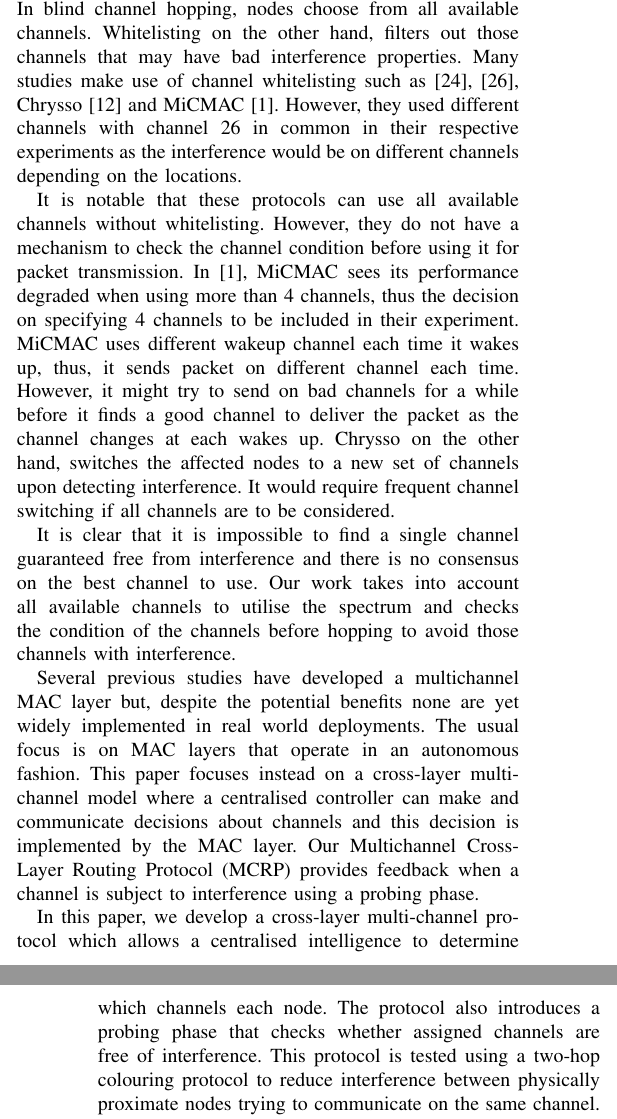
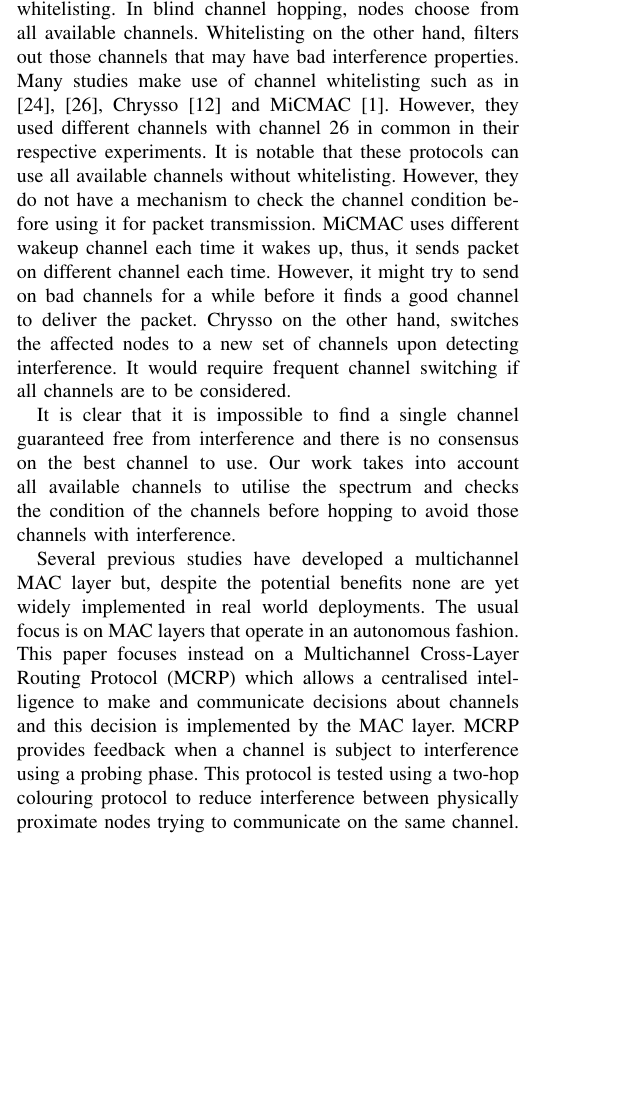
Before and after one commit to Noradila/multichannel-RPL, a LaTeX paper (ICC2015/icc2015.tex, which reads ICC2015/Introduction.tex): two parts of the columns of pages 1 and 2 of 6 before the commit and part of one column of page 1 of 6 after it, the two joined at a grey line, cut so that both start at the same text, the shorter picture padded with empty space. Compiled offline with pdfLaTeX.

Commit message:
ICC Intro edit

```diff
--- a/ICC2015/Introduction.tex
+++ b/ICC2015/Introduction.tex
@@ -6,21 +6,25 @@
 Sensor networks have to contend with an increasing number of devices that cause wireless interference. Organising the network topology around this interference becomes an enabler for increasing transmission efficiency at a smaller energy cost. Wireless Sensor Networks (WSN) typically use low power radios such as IEEE 802.15.4, a relatively short range transmission standard radio technology in the 2.4Ghz band. The standard allows transmission to occur on several different channels within this band.  Unfortunately, the channels used by this technology often suffer interference, for example, from WiFi and Bluetooth. WSNs need to be able to operate reliably in the presence of such interference.
 
 %highlight of existing solutions and limitation (remove details!)
-Multichannel communication in wireless networks can alleviate the effects of interference which, as a result, can improve the network efficiency and stability, link reliability and minimise latency. It also enables communication between physically proximate nodes to occur simultaneously without the risk of collision if the communicating nodes use different channels. However, not all channels are free from interference; thus, there is a need to hop to another channel when the quality of the channel deteriorates. Two commonly used types of channel hopping \cite{watteyne} are blind channel hopping and whitelisting. In blind channel hopping, nodes choose from all available channels. Whitelisting on the other hand, filters out those channels that may have bad interference properties. Many studies make use of channel whitelisting such as \cite{watteyne}, \cite{wu}, Chrysso \cite{chrysso} and MiCMAC \cite{micmac}. However, they used different channels with channel 26 in common in their respective experiments as the interference would be on different channels depending on the locations.
-
+Multichannel communication in wireless networks can alleviate the effects of interference which, as a result, can improve the network efficiency and stability, link reliability and minimise latency. It also enables communication between physically proximate nodes to occur simultaneously without the risk of collision if the communicating nodes use different channels. However, not all channels are free from interference; thus, there is a need to hop to another channel when the quality of the channel deteriorates. Two commonly used types of channel hopping \cite{watteyne} are blind channel hopping and whitelisting. In blind channel hopping, nodes choose from all available channels. Whitelisting on the other hand, filters out those channels that may have bad interference properties. Many studies make use of channel whitelisting such as in \cite{watteyne}, \cite{wu}, Chrysso \cite{chrysso} and MiCMAC \cite{micmac}. However, they used different channels with channel 26 in common in their respective experiments.
 %Many studies make use of channel whitelisting such as \cite{watteyne} which claimed that channels 11, 15, 25 and 26 are free from Wi-Fi \cite{wu}. Chrysso \cite{chrysso} uses channel 11, 14, 20, 22 and 26, and MiCMAC \cite{micmac} uses channel 15, 20, 25 and 26 in their respective experiments.
-It is notable that these protocols can use all available channels without whitelisting. However, they do not have a mechanism to check the channel condition before using it for packet transmission. In \cite{micmac}, MiCMAC sees its performance degraded when using more than 4 channels, thus the decision on specifying 4 channels to be included in their experiment. MiCMAC uses different wakeup channel each time it wakes up, thus, it sends packet on different channel each time. However, it might try to send on bad channels for a while before it finds a good channel to deliver the packet as the channel changes at each wakes up. Chrysso on the other hand, switches the affected nodes to a new set of channels upon detecting interference. It would require frequent channel switching if all channels are to be considered.
+It is notable that these protocols can use all available channels without whitelisting. However, they do not have a mechanism to check the channel condition before using it for packet transmission. %In \cite{micmac}, MiCMAC sees its performance degraded when using more than 4 channels, thus the decision on specifying 4 channels to be included in their experiment.
+MiCMAC uses different wakeup channel each time it wakes up, thus, it sends packet on different channel each time. However, it might try to send on bad channels for a while before it finds a good channel to deliver the packet. Chrysso on the other hand, switches the affected nodes to a new set of channels upon detecting interference. It would require frequent channel switching if all channels are to be considered.
 
 It is clear that it is impossible to find a single channel guaranteed free from interference and there is no consensus on the best channel to use. Our work takes into account all available channels to utilise the spectrum and checks the condition of the channels before hopping to avoid those channels with interference.
 
-Several previous studies have developed a multichannel MAC layer but, despite the potential benefits none are yet widely implemented in real world deployments. The usual focus is on MAC layers that operate in an autonomous fashion. This paper focuses instead on a cross-layer multi-channel model where a centralised controller can make and communicate decisions about channels and this decision is implemented by the MAC layer. Our Multichannel Cross-Layer Routing Protocol (MCRP) provides feedback when a channel is subject to interference using a probing phase.
+Several previous studies have developed a multichannel MAC layer but, despite the potential benefits none are yet widely implemented in real world deployments. The usual focus is on MAC layers that operate in an autonomous fashion. This paper focuses instead on a Multichannel Cross-Layer Routing Protocol (MCRP) which allows a centralised intelligence to make and communicate decisions about channels and this decision is implemented by the MAC layer. MCRP provides feedback when a channel is subject to interference using a probing phase. This protocol is tested using a two-hop colouring protocol to reduce interference between physically proximate nodes trying to communicate on the same channel. The system is failed safe in the sense that the WSN functions if the central system which assigns channels fails temporarily or permanently.
+
+%which allows a centralised intelligence to determine which channels each node. The protocol also introduces a probing phase that checks whether assigned channels are free of interference. This protocol is tested using a two-hop colouring protocol to reduce interference between physically proximate nodes trying to communicate on the same channel. The system is failed safe in the sense that the WSN functions if the central system which assigns channels fails temporarily or permanently.
+
+%This paper focuses instead on a cross-layer multi-channel model where a centralised controller can make and communicate decisions about channels and this decision is implemented by the MAC layer. Our Multichannel Cross-Layer Routing Protocol (MCRP) provides feedback when a channel is subject to interference using a probing phase.
 
 %The nodes are given different channels by a centralised controller behind the Low Power Border Router (LPBR). This means that the mechanism for assigning nodes to channels can be aware of the entire topology and can use more advanced algorithms to choose which channels are assigned to which nodes. Nodes are given a listening channel and their neighbours must send to them on that channel. In other words, a node listens on a single channel but sends on many channels. This enables communication between several sender-intermediate nodes towards the LPBR to occur simultaneously in a collision free manner.
 
 %how the proposed work and their limitation - our contribution
 %The IETF standard IPv6 Routing Protocol for Low-Power and Lossy Networks (RPL) is a routing protocol for WSN that allows nodes to self-organise a communicating network of neighbouring nodes.
 
-In this paper, we develop a cross-layer multi-channel protocol which allows a centralised intelligence to determine which channels each node. The protocol also introduces a probing phase that checks whether assigned channels are free of interference. This protocol is tested using a two-hop colouring protocol to reduce interference between physically proximate nodes trying to communicate on the same channel. The system is failed safe in the sense that the WSN functions if the central system which assigns channels fails temporarily or permanently.
+%In this paper, we develop a cross-layer multi-channel protocol which allows a centralised intelligence to determine which channels each node. The protocol also introduces a probing phase that checks whether assigned channels are free of interference. This protocol is tested using a two-hop colouring protocol to reduce interference between physically proximate nodes trying to communicate on the same channel. The system is failed safe in the sense that the WSN functions if the central system which assigns channels fails temporarily or permanently.
 
 We implement MCRP in Contiki and evaluate the protocol in Cooja simulated environment and in 26-nodes testbed FlockLab \cite{flocklab}. We demonstrate that MCRP avoids channels with interference which greatly reduces the effects of interference on the network.
 
```
Also changed, not shown: ICC2015/icc2015.pdf, 3 other files.
